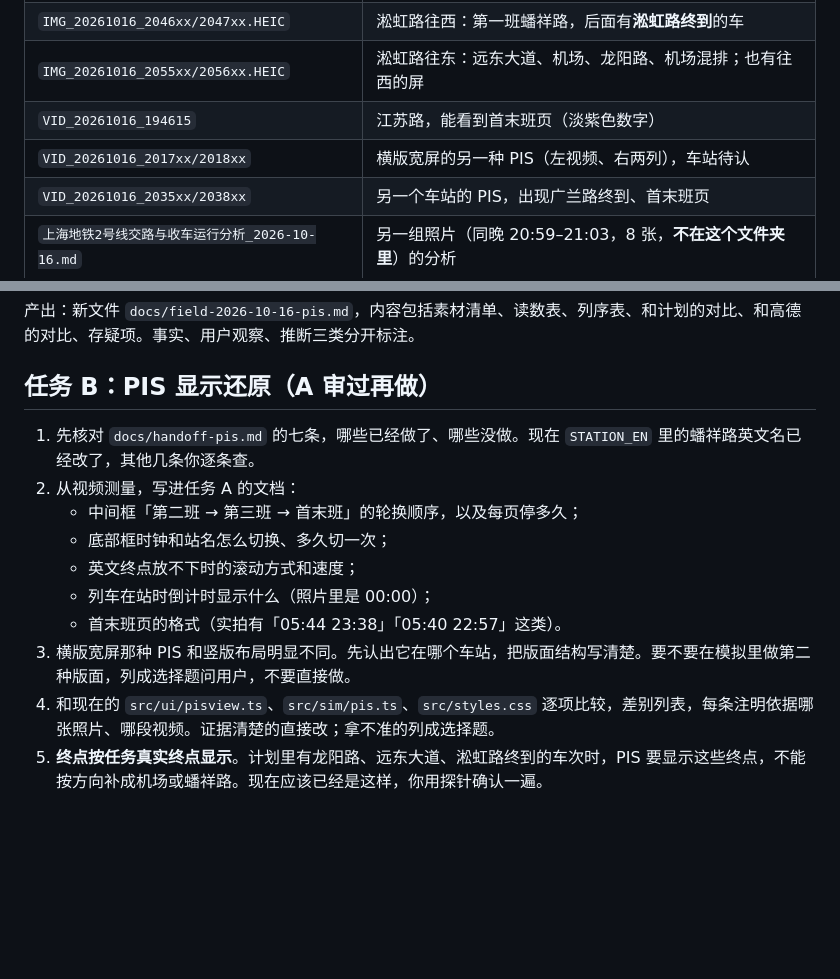
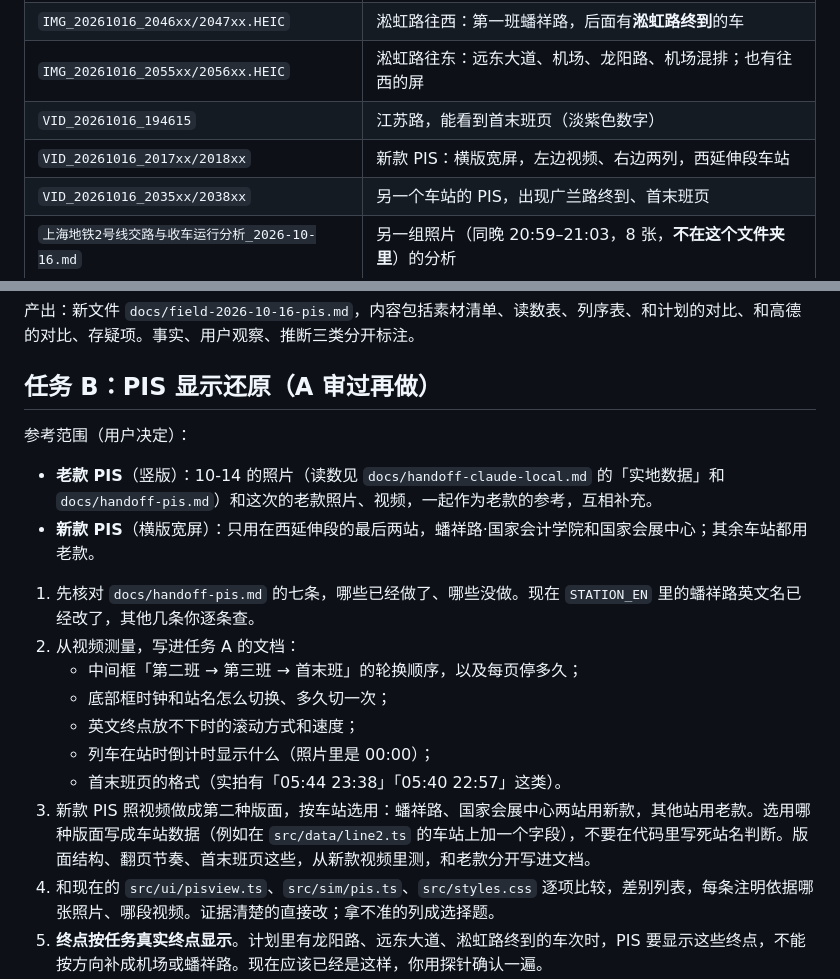
Before and after one commit to SHENGJIE-WANG-4102/ATSSIM, a Markdown page: docs/handoff-field-1016-pis.md, 2 parts joined by grey strips. Drawn GitHub-style; blank space fills up the shorter version.

Commit message:
PIS 交接：新老款一起参考，新款用于西延伸最后两站
Co-Authored-By: Claude Opus 5.5 <noreply@anthropic.com>

```diff
--- a/docs/handoff-field-1016-pis.md
+++ b/docs/handoff-field-1016-pis.md
@@ -14,7 +14,7 @@
 | `IMG_20261016_2046xx/2047xx.HEIC` | 淞虹路往西：第一班蟠祥路，后面有**淞虹路终到**的车 |
 | `IMG_20261016_2055xx/2056xx.HEIC` | 淞虹路往东：远东大道、机场、龙阳路、机场混排；也有往西的屏 |
 | `VID_20261016_194615` | 江苏路，能看到首末班页（淡紫色数字） |
-| `VID_20261016_2017xx/2018xx` | 横版宽屏的另一种 PIS（左视频、右两列），车站待认 |
+| `VID_20261016_2017xx/2018xx` | 新款 PIS：横版宽屏，左边视频、右边两列，西延伸段车站 |
 | `VID_20261016_2035xx/2038xx` | 另一个车站的 PIS，出现广兰路终到、首末班页 |
 | `上海地铁2号线交路与收车运行分析_2026-10-16.md` | 另一组照片（同晚 20:59–21:03，8 张，**不在这个文件夹里**）的分析 |
 
@@ -49,6 +49,10 @@ HEIC 用 ffmpeg 转：要先整帧输出，再缩放，一步做会报 filtergra
 
 ## 任务 B：PIS 显示还原（A 审过再做）
 
+参考范围（用户决定）：
+- **老款 PIS**（竖版）：10-14 的照片（读数见 `docs/handoff-claude-local.md` 的「实地数据」和 `docs/handoff-pis.md`）和这次的老款照片、视频，一起作为老款的参考，互相补充。
+- **新款 PIS**（横版宽屏）：只用在西延伸段的最后两站，蟠祥路·国家会计学院和国家会展中心；其余车站都用老款。
+
 1. 先核对 `docs/handoff-pis.md` 的七条，哪些已经做了、哪些没做。现在 `STATION_EN` 里的蟠祥路英文名已经改了，其他几条你逐条查。
 2. 从视频测量，写进任务 A 的文档：
    - 中间框「第二班 → 第三班 → 首末班」的轮换顺序，以及每页停多久；
@@ -56,7 +60,7 @@ HEIC 用 ffmpeg 转：要先整帧输出，再缩放，一步做会报 filtergra
    - 英文终点放不下时的滚动方式和速度；
    - 列车在站时倒计时显示什么（照片里是 00:00）；
    - 首末班页的格式（实拍有「05:44 23:38」「05:40 22:57」这类）。
-3. 横版宽屏那种 PIS 和竖版布局明显不同。先认出它在哪个车站，把版面结构写清楚。要不要在模拟里做第二种版面，列成选择题问用户，不要直接做。
+3. 新款 PIS 照视频做成第二种版面，按车站选用：蟠祥路、国家会展中心两站用新款，其他站用老款。选用哪种版面写成车站数据（例如在 `src/data/line2.ts` 的车站上加一个字段），不要在代码里写死站名判断。版面结构、翻页节奏、首末班页这些，从新款视频里测，和老款分开写进文档。
 4. 和现在的 `src/ui/pisview.ts`、`src/sim/pis.ts`、`src/styles.css` 逐项比较，差别列表，每条注明依据哪张照片、哪段视频。证据清楚的直接改；拿不准的列成选择题。
 5. **终点按任务真实终点显示**。计划里有龙阳路、远东大道、淞虹路终到的车次时，PIS 要显示这些终点，不能按方向补成机场或蟠祥路。现在应该已经是这样，你用探针确认一遍。
 
```
